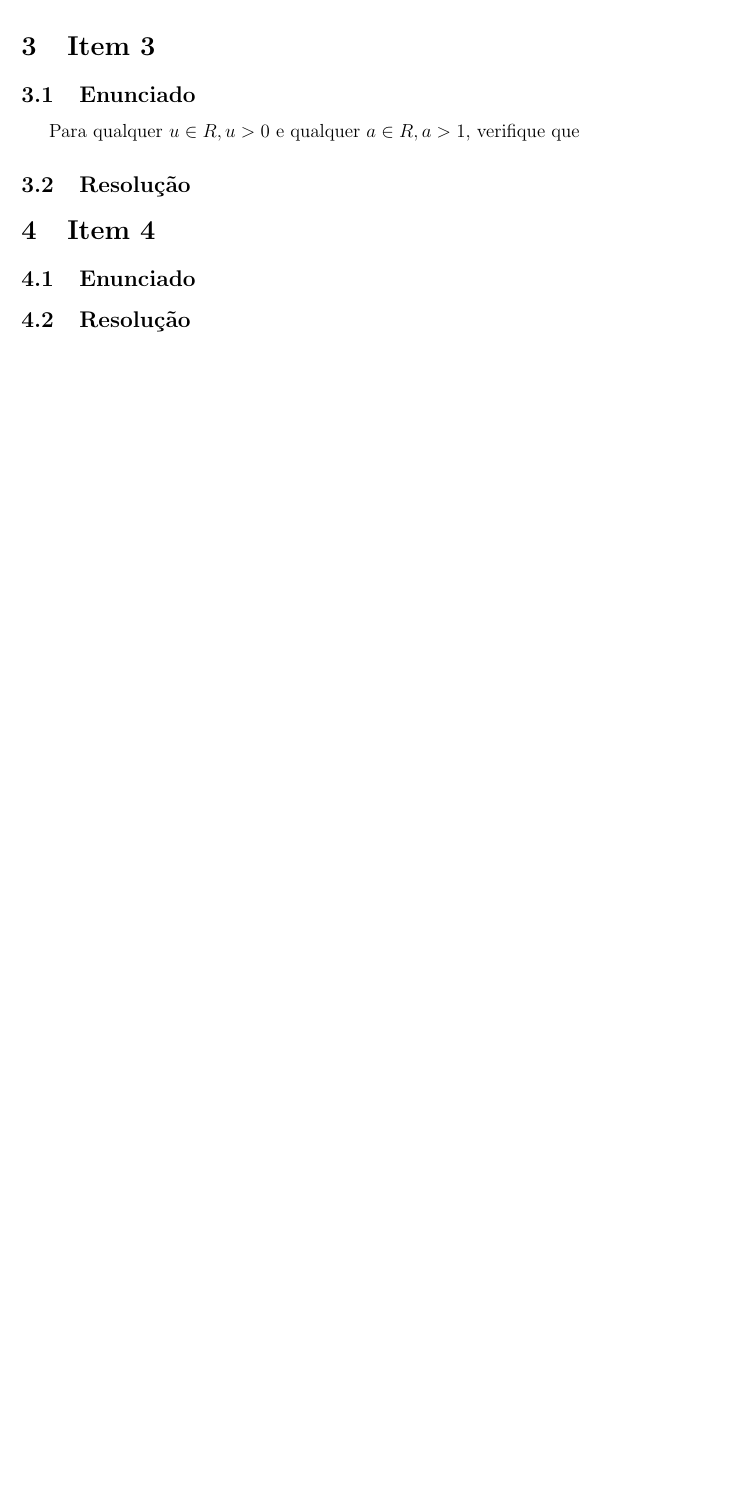
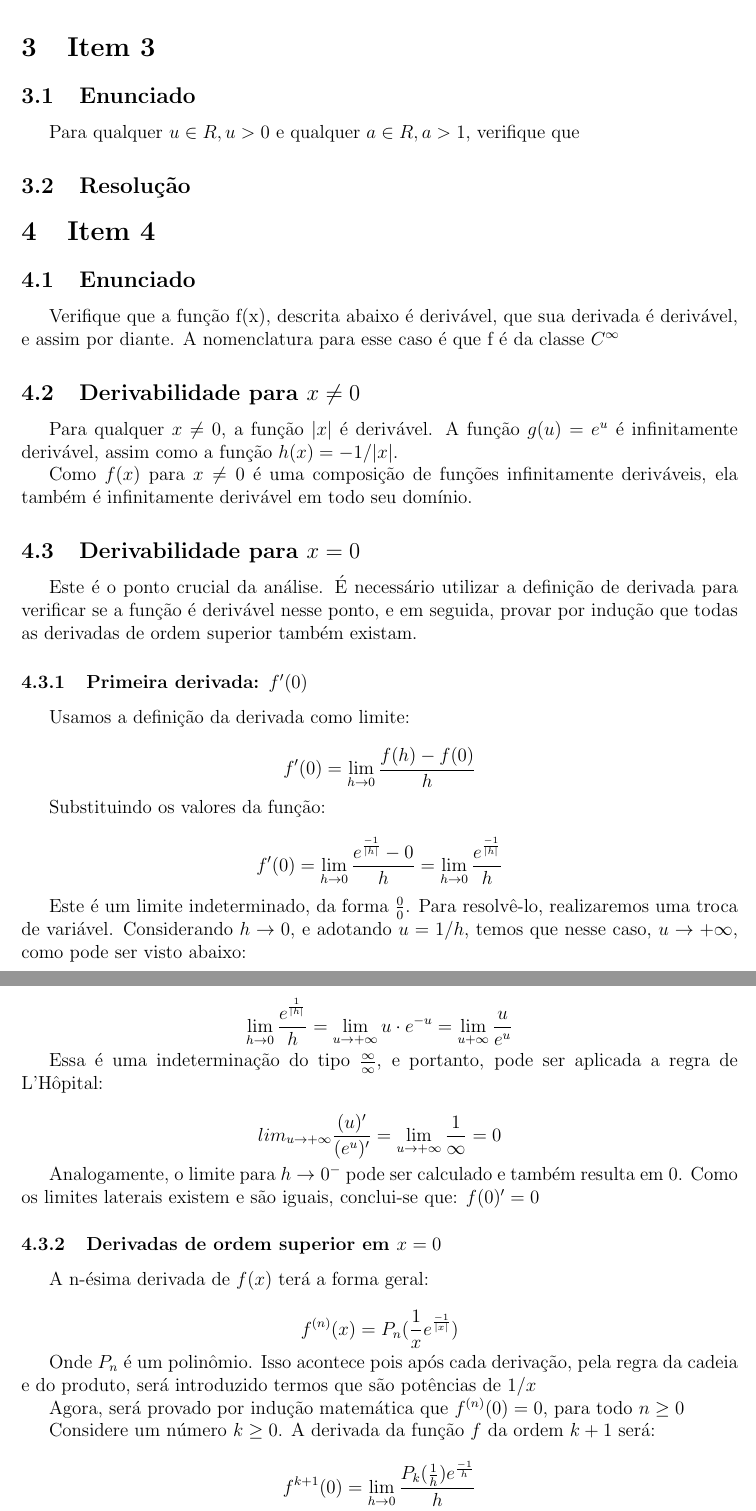
Before and after one commit to itsLuisssbr/trabalho3, a LaTeX document (resumo.tex, which reads chapters/item4.tex): part of page 5 of 5 before the commit and two parts of pages 5 and 6 of 6 after it, the two joined at a grey line, cut so that both start at the same text, the shorter picture padded with empty space. Compiled offline with pdfLaTeX.

Commit message:
ex 4 feito

```diff
--- a/chapters/item4.tex
+++ b/chapters/item4.tex
@@ -2,4 +2,57 @@
 
 \subsection{Enunciado}
 
-\subsection{Resolução}
+Verifique que a função f(x), descrita abaixo é derivável, que sua derivada é derivável, e assim por
+diante. A nomenclatura para esse caso é que f é da classe $C^\infty$
+
+\subsection{Derivabilidade para $x \neq 0$}
+
+Para qualquer $x \neq 0$, a função $|x|$ é derivável. A função $g(u) = e^u$ é infinitamente derivável,
+assim como a função $h(x) = -1/|x|$.
+
+Como $f(x)$ para $x \neq 0$ é uma composição de funções infinitamente deriváveis, ela também é infinitamente
+derivável em todo seu domínio.
+
+\subsection{Derivabilidade para $x = 0$}
+
+Este é o ponto crucial da análise. É necessário utilizar a definição de derivada para verificar se
+a função é derivável nesse ponto, e em seguida, provar por indução que todas as derivadas de ordem superior
+também existam.
+
+\subsubsection{Primeira derivada: $f'(0)$}
+
+Usamos a definição da derivada como limite:
+
+\[f'(0) = \lim_{h\to0} \frac{f(h) - f(0)}{h}\]
+
+Substituindo os valores da função:
+
+\[f'(0) = \lim_{h\to0} \frac{e^{\frac{-1}{|h|}} - 0}{h} = \lim_{h\to0} \frac{e^{\frac{-1}{|h|}}}{h}\]
+
+Este é um limite indeterminado, da forma $\frac{0}{0}$. Para resolvê-lo, realizaremos uma troca de variável.
+Considerando $h\to0$, e adotando $u = 1/h$, temos que nesse caso, $u\to+\infty$, como pode ser visto abaixo:
+
+\[\lim_{h\to0} \frac{e^{\frac{1}{|h|}}}{h} = \lim_{u\to+\infty} u\cdot e^{-u} = \lim_{u+\infty}\frac{u}{e^u}\]
+
+Essa é uma indeterminação do tipo $\frac{\infty}{\infty}$, e portanto, pode ser aplicada a regra de
+L'Hôpital:
+
+\[lim_{u\to+\infty} \frac{(u)'}{(e^u)'} = \lim_{u\to+\infty} \frac{1}{\infty} = 0\]
+
+Analogamente, o limite para $h\to0^-$ pode ser calculado e também resulta em 0. Como os limites
+laterais existem e são iguais, conclui-se que: $f(0)' = 0$
+
+\subsubsection{Derivadas de ordem superior em $x = 0$}
+
+A n-ésima derivada de $f(x)$ terá a forma geral:
+
+\[f^{(n)}(x) = P_n(\frac{1}{x}e^{\frac{-1}{|x|}})\]
+
+Onde $P_n$ é um polinômio. Isso acontece pois após cada derivação, pela regra da
+cadeia e do produto, será introduzido termos que são potências de $1/x$
+
+Agora, será provado por indução matemática que $f^{(n)}(0) = 0$, para todo $n \geq 0$
+
+Considere um número $k \geq 0$. A derivada da função $f$ da ordem $k + 1$ será:
+
+\[f^{k + 1}(0) = \lim_{h\to0} \frac{P_k (\frac{1}{h})e^{\frac{-1}{h}}}{h}\]
```
Also changed, not shown: chapters/item4.tex (21 more changed lines).
